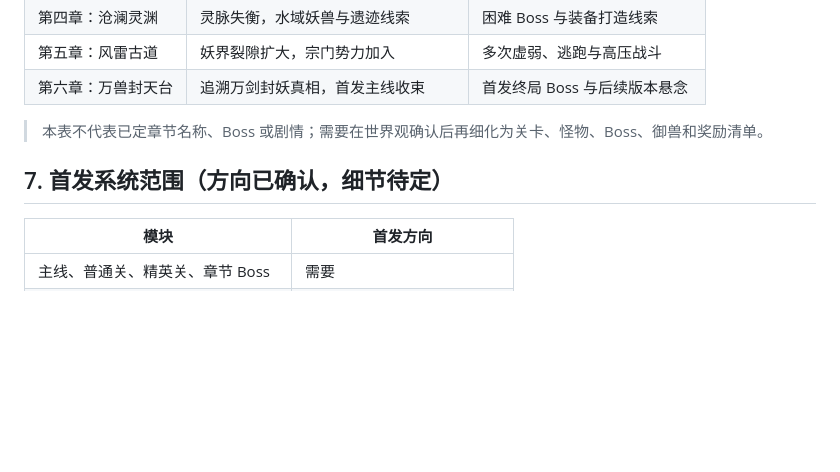
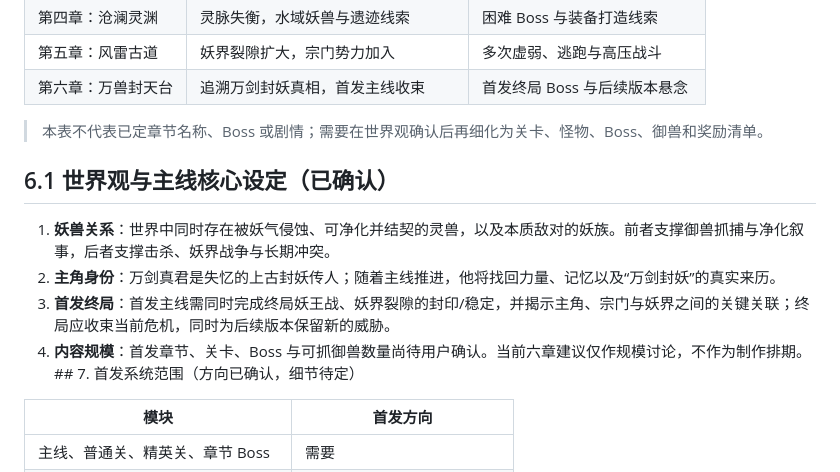
Before and after one commit to wanhon535/web-saas-game, a Markdown page: docs/08_正式版产品蓝图（沟通草案）.md, the part around the change. Drawn GitHub-style; blank space fills up the shorter version.

```diff
--- a/docs/08_正式版产品蓝图（沟通草案）.md
+++ b/docs/08_正式版产品蓝图（沟通草案）.md
@@ -130,7 +130,13 @@
 
 > 本表不代表已定章节名称、Boss 或剧情；需要在世界观确认后再细化为关卡、怪物、Boss、御兽和奖励清单。
 
-## 7. 首发系统范围（方向已确认，细节待定）
+
+## 6.1 世界观与主线核心设定（已确认）
+
+1. **妖兽关系**：世界中同时存在被妖气侵蚀、可净化并结契的灵兽，以及本质敌对的妖族。前者支撑御兽抓捕与净化叙事，后者支撑击杀、妖界战争与长期冲突。
+2. **主角身份**：万剑真君是失忆的上古封妖传人；随着主线推进，他将找回力量、记忆以及“万剑封妖”的真实来历。
+3. **首发终局**：首发主线需同时完成终局妖王战、妖界裂隙的封印/稳定，并揭示主角、宗门与妖界之间的关键关联；终局应收束当前危机，同时为后续版本保留新的威胁。
+4. **内容规模**：首发章节、关卡、Boss 与可抓御兽数量尚待用户确认。当前六章建议仅作规模讨论，不作为制作排期。## 7. 首发系统范围（方向已确认，细节待定）
 
 | 模块 | 首发方向 |
 |---|---|
```
Also changed, not shown: docs/07_开发进度与交接日志.md (+13 -0 lines).
